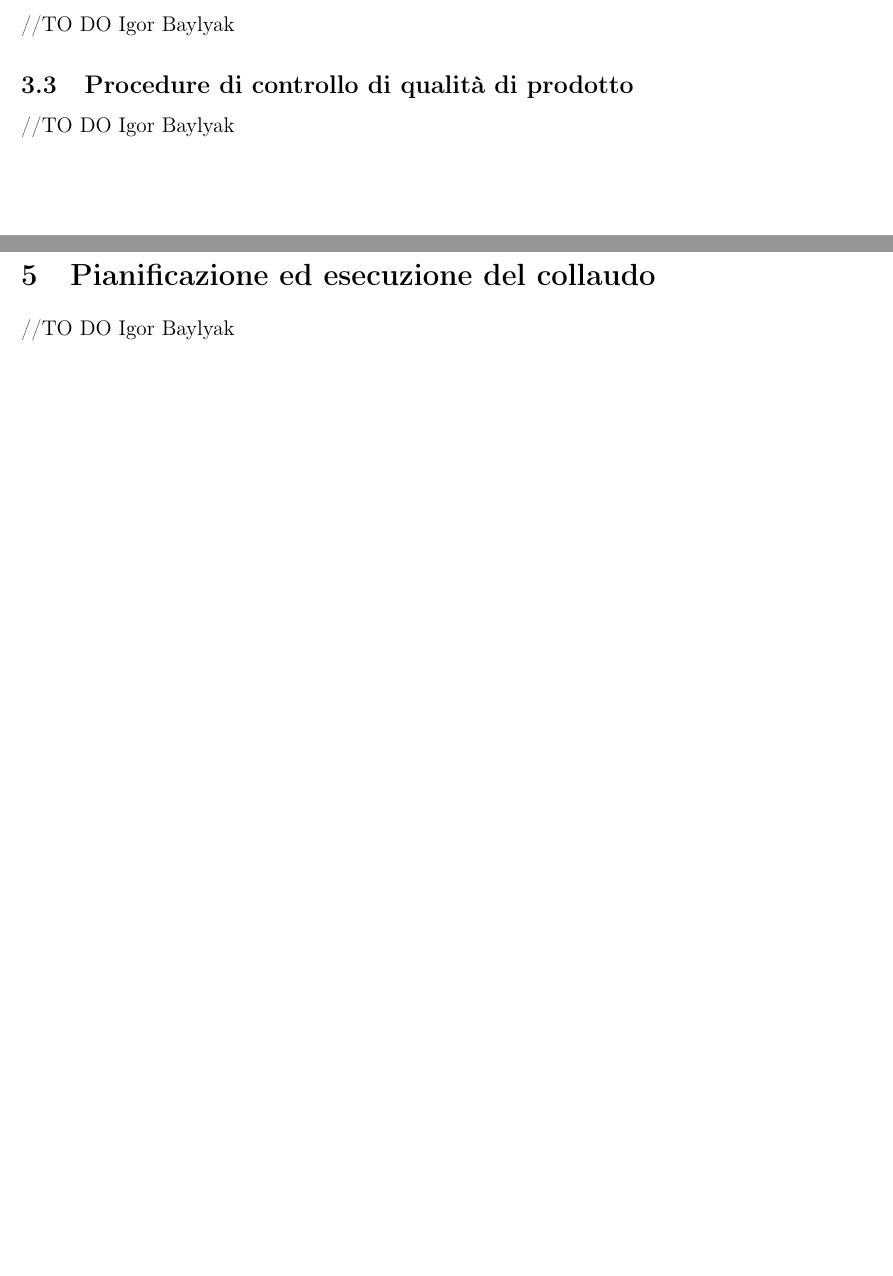
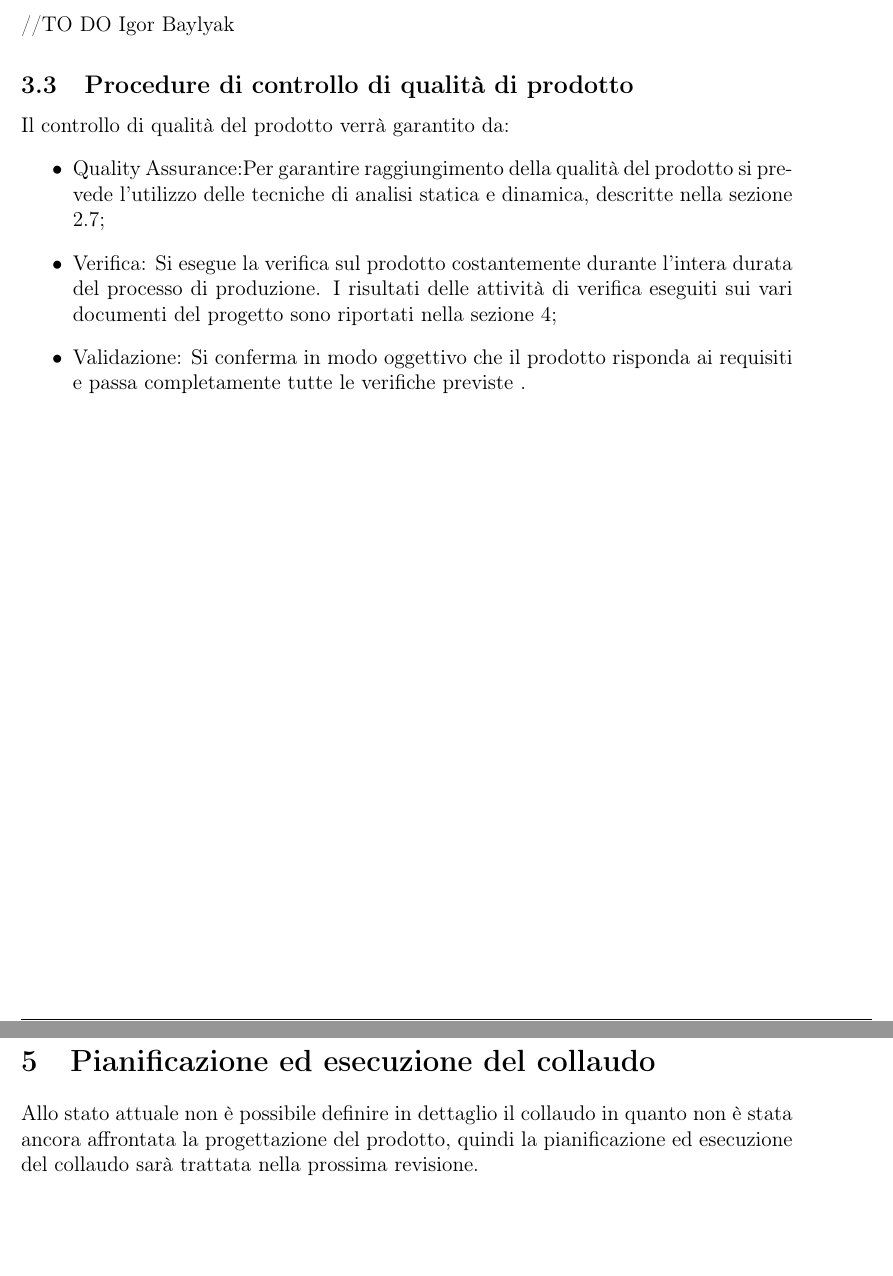
Before and after one commit to waltersandon/starware.swe15, a LaTeX document (doc/1_RR/esterni/PianoDiQualifica/PianoDiQualifica.tex): two parts of pages 11 and 13 of 13, joined at a grey line, cut so that both start at the same text, the shorter picture padded with empty space. Compiled offline with pdfLaTeX.

Commit message:
[Piano di Qualifica] Produzione del contenuto
Ho scritto delle sezioni di:
Procedure di controllo di qualità di prodotto;
Tracciamento componenti - requisiti;
Pianificazione ed esecuzione del collaudo.

```diff
--- a/doc/1_RR/esterni/PianoDiQualifica/PianoDiQualifica.tex
+++ b/doc/1_RR/esterni/PianoDiQualifica/PianoDiQualifica.tex
@@ -232,6 +232,11 @@ Indica la percentuale di istruzioni che sono eseguite durante i test. Maggiore
 \subsection{Procedure di controllo di qualità di processo}
 //TO DO \IB
 \subsection{Procedure di controllo di qualità di prodotto}
-//TO DO \IB
+Il controllo di qualità del prodotto verrà garantito da:
+\begin{itemize}
+\item Quality Assurance:Per garantire raggiungimento della qualità del prodotto  si  prevede l'utilizzo delle tecniche di analisi statica e dinamica, descritte nella sezione 2.7;
+\item Verifica: Si esegue la verifica sul prodotto costantemente durante l'intera durata del processo di produzione. I risultati delle attività di verifica eseguiti sui vari documenti del progetto sono riportati nella sezione 4;
+\item Validazione: Si conferma in modo oggettivo che il prodotto risponda ai requisiti e passa completamente tutte le verifiche previste .
+\end{itemize}
 \newpage
 \section{ Resoconto delle attività di verifica}
@@ -252,5 +256,6 @@ Indica la percentuale di istruzioni che sono eseguite durante i test. Maggiore
 //TO DO \IB
 \newpage
 \section{Pianificazione ed esecuzione del collaudo}
-//TO DO \IB
+Allo stato attuale non è possibile definire in dettaglio il collaudo in quanto non è stata ancora affrontata la
+progettazione del prodotto, quindi la pianificazione ed esecuzione del collaudo sarà trattata nella prossima revisione.
 \end{document}
```
Also changed, not shown: doc/1_RR/esterni/PianoDiQualifica/PianoDiQualifica.tex (5 more changed lines).
